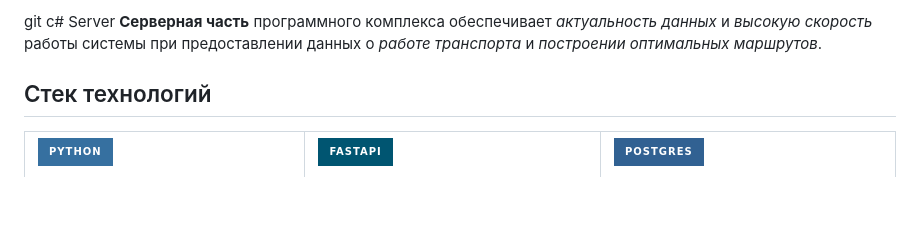
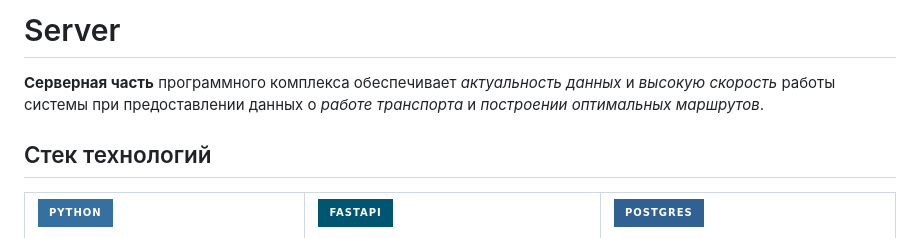
Before and after one commit to PublicTransport2025/Server, a Markdown page: README.md, the part around the change. GitHub-like rendering; badges without logos; blank space fills up the shorter version.

Commit message:
dev-81: fix mistake in readme

```diff
--- a/README.md
+++ b/README.md
@@ -1,4 +1,4 @@
-git c# Server
+# Server
 **Серверная часть** программного комплекса обеспечивает *актуальность данных* и *высокую скорость* работы системы при предоставлении данных о *работе транспорта* и *построении оптимальных маршрутов*.
 
 ## Стек технологий
```
